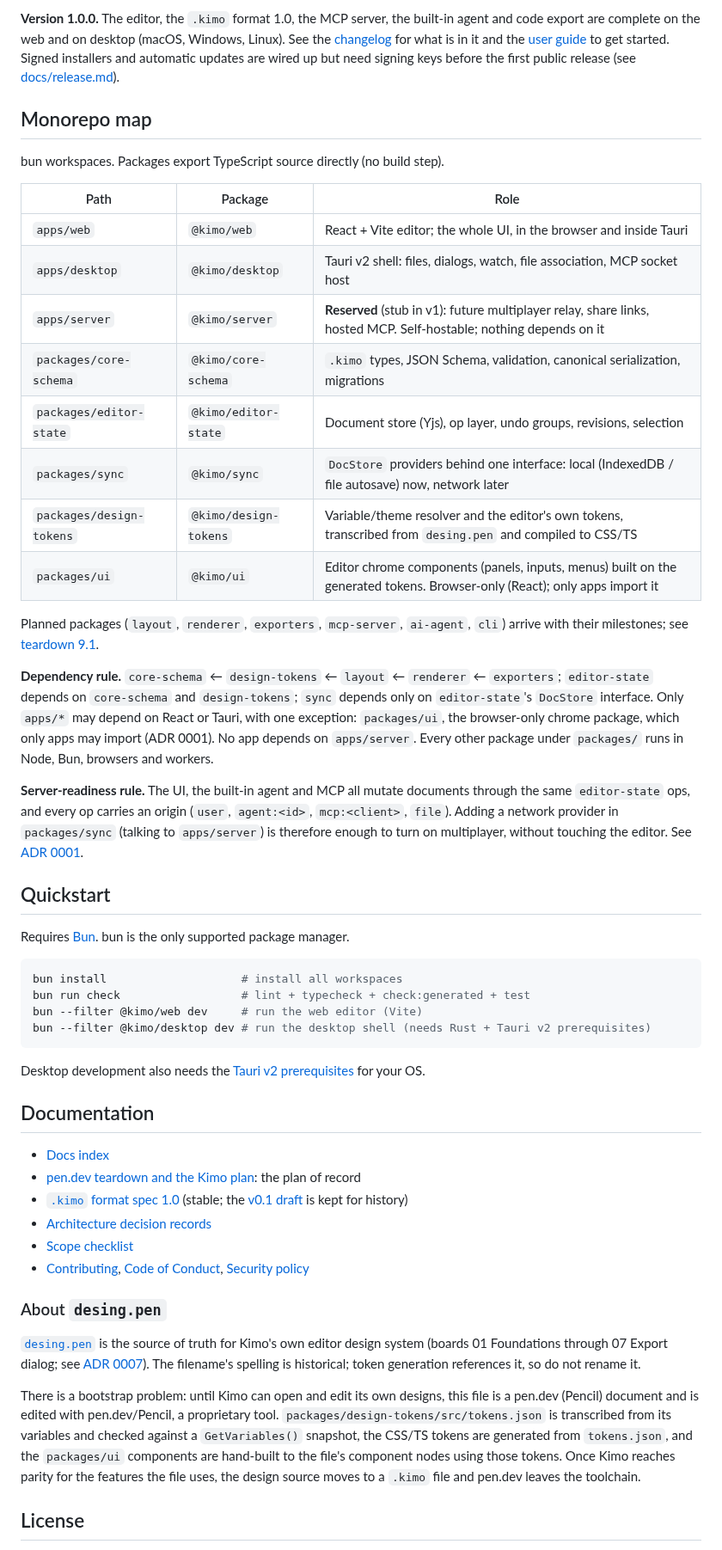
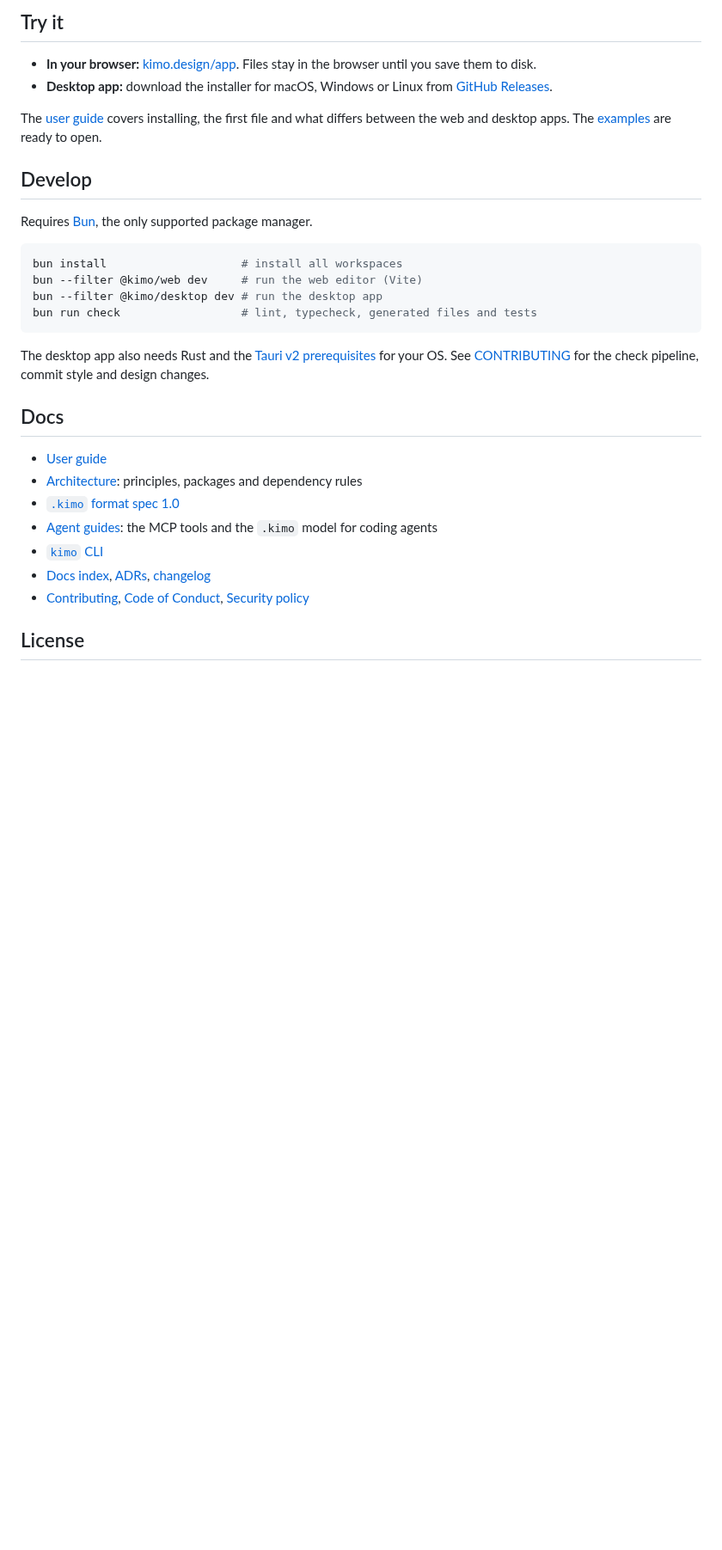
Before and after one commit to Saudade-media/kimo, a Markdown page: README.md, the part around one of its changes. Shown at 86% size. Rendered like a GitHub page; blank space fills up the shorter version.

````diff
--- a/README.md
+++ b/README.md
@@ -36,77 +37,39 @@ Condensed from [teardown section 8.1](docs/teardown.md#81-principles):
 
-**Version 1.0.0.** The editor, the `.kimo` format 1.0, the MCP server, the built-in agent and
-code export are complete on the web and on desktop (macOS, Windows, Linux). See the
-[changelog](CHANGELOG.md) for what is in it and the [user guide](docs/guide/) to get started.
-Signed installers and automatic updates are wired up but need signing keys before the first
-public release (see [docs/release.md](docs/release.md)).
+## Try it
 
-## Monorepo map
+- **In your browser:** [kimo.design/app](https://kimo.design/app/). Files stay in the browser
+  until you save them to disk.
+- **Desktop app:** download the installer for macOS, Windows or Linux from
+  [GitHub Releases](https://github.com/Saudade-media/kimo/releases).
 
-bun workspaces. Packages export TypeScript source directly (no build step).
+The [user guide](docs/guide/getting-started/install.md) covers installing, the first file and
+what differs between the web and desktop apps. The [examples](examples/) are ready to open.
 
-| Path | Package | Role |
-|---|---|---|
-| `apps/web` | `@kimo/web` | React + Vite editor; the whole UI, in the browser and inside Tauri |
-| `apps/desktop` | `@kimo/desktop` | Tauri v2 shell: files, dialogs, watch, file association, MCP socket host |
-| `apps/server` | `@kimo/server` | **Reserved** (stub in v1): future multiplayer relay, share links, hosted MCP. Self-hostable; nothing depends on it |
-| `packages/core-schema` | `@kimo/core-schema` | `.kimo` types, JSON Schema, validation, canonical serialization, migrations |
-| `packages/editor-state` | `@kimo/editor-state` | Document store (Yjs), op layer, undo groups, revisions, selection |
-| `packages/sync` | `@kimo/sync` | `DocStore` providers behind one interface: local (IndexedDB / file autosave) now, network later |
-| `packages/design-tokens` | `@kimo/design-tokens` | Variable/theme resolver and the editor's own tokens, transcribed from `desing.pen` and compiled to CSS/TS |
-| `packages/ui` | `@kimo/ui` | Editor chrome components (panels, inputs, menus) built on the generated tokens. Browser-only (React); only apps import it |
+## Develop
 
-Planned packages (`layout`, `renderer`, `exporters`, `mcp-server`, `ai-agent`, `cli`) arrive with
-their milestones; see [teardown 9.1](docs/teardown.md#91-monorepo-layout-bun-workspaces).
-
-**Dependency rule.** `core-schema` ← `design-tokens` ← `layout` ← `renderer` ← `exporters`;
-`editor-state` depends on `core-schema` and `design-tokens`; `sync` depends only on
-`editor-state`'s `DocStore` interface. Only `apps/*` may depend on React or Tauri, with one
-exception: `packages/ui`, the browser-only chrome package, which only apps may import (ADR 0001).
-No app depends on `apps/server`. Every other package under `packages/` runs in Node, Bun, browsers
-and workers.
-
-**Server-readiness rule.** The UI, the built-in agent and MCP all mutate documents through the
-same `editor-state` ops, and every op carries an origin (`user`, `agent:<id>`, `mcp:<client>`,
-`file`). Adding a network provider in `packages/sync` (talking to `apps/server`) is therefore
-enough to turn on multiplayer, without touching the editor. See
-[ADR 0001](docs/adr/0001-monorepo-and-server-readiness.md).
-
-## Quickstart
-
-Requires [Bun](https://bun.sh). bun is the only supported package manager.
+Requires [Bun](https://bun.sh), the only supported package manager.
 
 ```sh
 bun install                    # install all workspaces
-bun run check                  # lint + typecheck + check:generated + test
 bun --filter @kimo/web dev     # run the web editor (Vite)
-bun --filter @kimo/desktop dev # run the desktop shell (needs Rust + Tauri v2 prerequisites)
+bun --filter @kimo/desktop dev # run the desktop app
+bun run check                  # lint, typecheck, generated files and tests
 ```
 
-Desktop development also needs the
-[Tauri v2 prerequisites](https://v2.tauri.app/start/prerequisites/) for your OS.
+The desktop app also needs Rust and the
+[Tauri v2 prerequisites](https://v2.tauri.app/start/prerequisites/) for your OS. See
+[CONTRIBUTING](CONTRIBUTING.md) for the check pipeline, commit style and design changes.
 
-## Documentation
+## Docs
 
-- [Docs index](docs/README.md)
-- [pen.dev teardown and the Kimo plan](docs/teardown.md): the plan of record
-- [`.kimo` format spec 1.0](docs/spec/kimo-format-1.0.md) (stable; the [v0.1 draft](docs/spec/kimo-format-v0.1.md) is kept for history)
-- [Architecture decision records](docs/adr/README.md)
-- [Scope checklist](docs/scope-checklist.md)
+- [User guide](docs/guide/getting-started/install.md)
+- [Architecture](docs/architecture.md): principles, packages and dependency rules
+- [`.kimo` format spec 1.0](docs/spec/kimo-format-1.0.md)
+- [Agent guides](docs/agents/index.md): the MCP tools and the `.kimo` model for coding agents
+- [`kimo` CLI](packages/cli/README.md)
+- [Docs index](docs/README.md), [ADRs](docs/adr/README.md), [changelog](CHANGELOG.md)
 - [Contributing](CONTRIBUTING.md), [Code of Conduct](CODE_OF_CONDUCT.md),
   [Security policy](SECURITY.md)
-
-### About `desing.pen`
-
-[`desing.pen`](desing.pen) is the source of truth for Kimo's own editor design system (boards 01
-Foundations through 07 Export dialog; see [ADR 0007](docs/adr/0007-editor-design-system.md)).
-The filename's spelling is historical; token generation references it, so do not rename it.
-
-There is a bootstrap problem: until Kimo can open and edit its own designs, this file is a pen.dev (Pencil) document and is edited with pen.dev/Pencil, a proprietary tool.
-`packages/design-tokens/src/tokens.json` is transcribed from its variables and checked against a
-`GetVariables()` snapshot, the CSS/TS tokens are generated from `tokens.json`, and the
-`packages/ui` components are hand-built to the file's component nodes using those tokens. Once Kimo reaches parity for
-the features the file uses, the design source moves to a `.kimo` file and pen.dev leaves the
-toolchain.
 
 ## License
 
````
Also changed, not shown: other parts of README.md (+26 -25 lines), CONTRIBUTING.md (+1 -1 lines), docs/README.md (+2 -1 lines), docs/architecture.md (added, +98 -0 lines), docs/assets/readme/agent.png (added), docs/assets/readme/dark.png (added), docs/assets/readme/hero.png (added), 3 other files.
